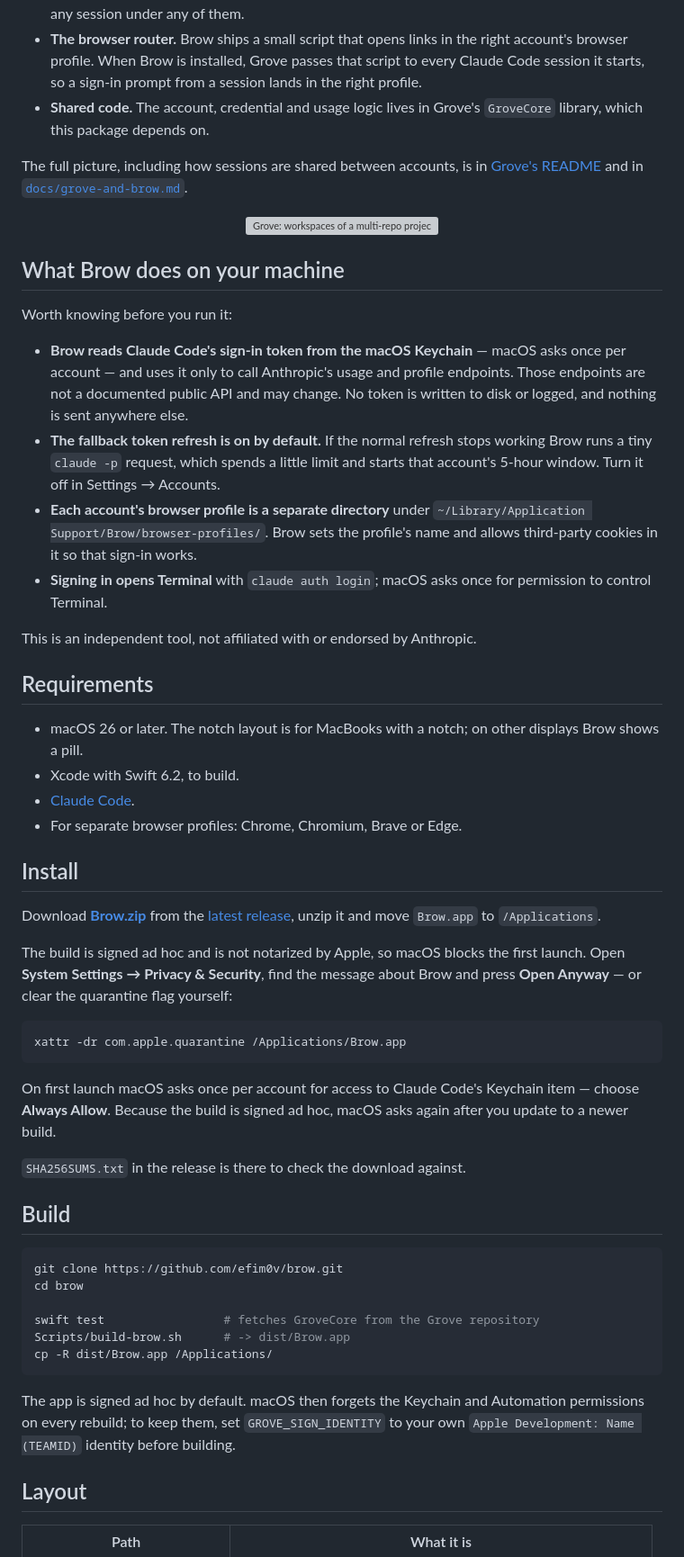
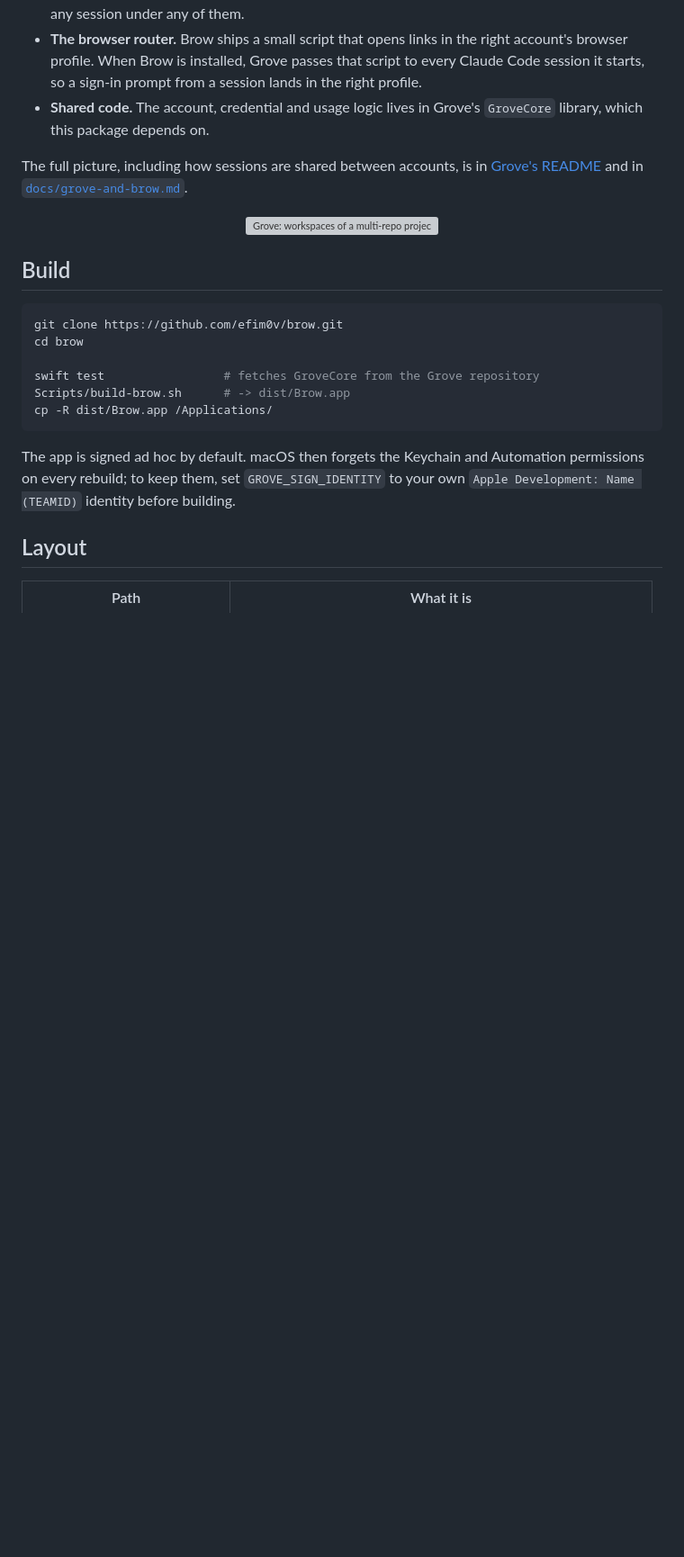
Before and after one commit to efim0v/brow, a Markdown page: README.md, the part around one of its changes. Shown at 90% size. Drawn GitHub-style; blank space fills up the shorter version; grey boxes are pictures that could not be loaded.

````diff
--- a/README.md
+++ b/README.md
@@ -74,38 +150,6 @@ The full picture, including how sessions are shared between accounts, is in [Gro
 <p align="center">
   <a href="https://github.com/efim0v/grove"><img alt="Grove: workspaces of a multi-repo project" src="https://raw.githubusercontent.com/efim0v/grove/main/docs/screenshots/grove-workspaces.png" width="420" /></a>
 </p>
-
-## What Brow does on your machine
-
-Worth knowing before you run it:
-
-- **Brow reads Claude Code's sign-in token from the macOS Keychain** — macOS asks once per account — and uses it only to call Anthropic's usage and profile endpoints. Those endpoints are not a documented public API and may change. No token is written to disk or logged, and nothing is sent anywhere else.
-- **The fallback token refresh is on by default.** If the normal refresh stops working Brow runs a tiny `claude -p` request, which spends a little limit and starts that account's 5-hour window. Turn it off in Settings → Accounts.
-- **Each account's browser profile is a separate directory** under `~/Library/Application Support/Brow/browser-profiles/`. Brow sets the profile's name and allows third-party cookies in it so that sign-in works.
-- **Signing in opens Terminal** with `claude auth login`; macOS asks once for permission to control Terminal.
-
-This is an independent tool, not affiliated with or endorsed by Anthropic.
-
-## Requirements
-
-- macOS 26 or later. The notch layout is for MacBooks with a notch; on other displays Brow shows a pill.
-- Xcode with Swift 6.2, to build.
-- [Claude Code](https://claude.com/claude-code).
-- For separate browser profiles: Chrome, Chromium, Brave or Edge.
-
-## Install
-
-Download **[Brow.zip](https://github.com/efim0v/brow/releases/latest/download/Brow.zip)** from the [latest release](https://github.com/efim0v/brow/releases/latest), unzip it and move `Brow.app` to `/Applications`.
-
-The build is signed ad hoc and is not notarized by Apple, so macOS blocks the first launch. Open **System Settings → Privacy & Security**, find the message about Brow and press **Open Anyway** — or clear the quarantine flag yourself:
-
-```sh
-xattr -dr com.apple.quarantine /Applications/Brow.app
-```
-
-On first launch macOS asks once per account for access to Claude Code's Keychain item — choose **Always Allow**. Because the build is signed ad hoc, macOS asks again after you update to a newer build.
-
-`SHA256SUMS.txt` in the release is there to check the download against.
 
 ## Build
 
````
Also changed, not shown: other parts of README.md (+78 -2 lines).
